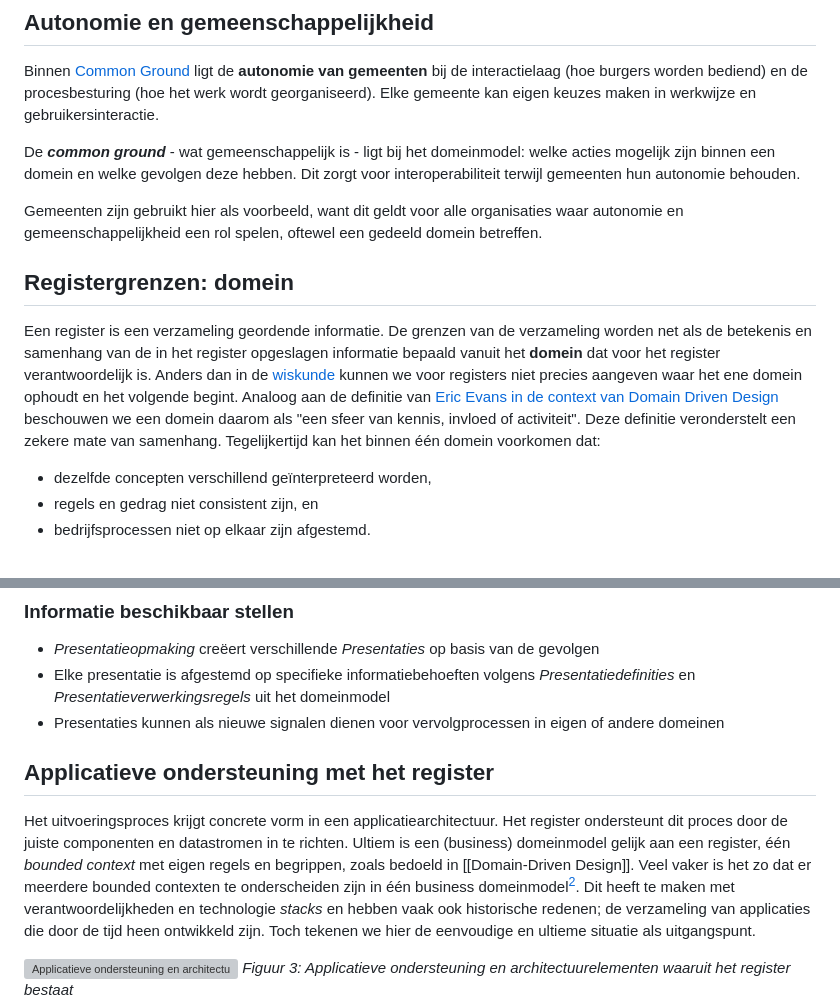
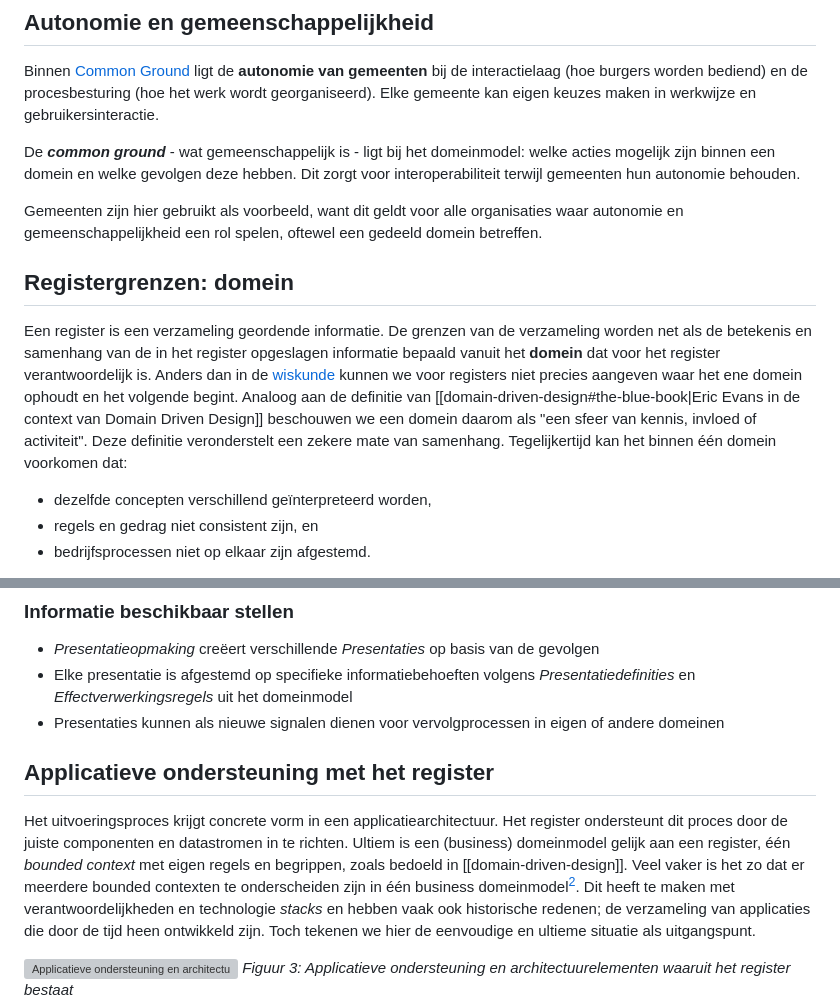
Before and after one commit to JohanBoer/Handreiking-publicatie, a Markdown page: register-grenzen.md, 2 parts joined by grey strips. Rendered like a GitHub page; grey boxes are pictures that could not be loaded.

Commit message:
Fix typos and improve references in document

```diff
--- a/register-grenzen.md
+++ b/register-grenzen.md
@@ -27,7 +27,7 @@ De **_common ground_** - wat gemeenschappelijk is - ligt bij het domeinmodel: we
 zijn binnen een domein en welke gevolgen deze hebben. Dit zorgt voor interoperabiliteit terwijl
 gemeenten hun autonomie behouden.
 
-Gemeenten zijn gebruikt hier als voorbeeld, want dit geldt voor alle organisaties waar autonomie en
+Gemeenten zijn hier gebruikt als voorbeeld, want dit geldt voor alle organisaties waar autonomie en
 gemeenschappelijkheid een rol spelen, oftewel een gedeeld domein betreffen.
 
 ## Registergrenzen: domein
@@ -36,10 +36,10 @@ Een register is een verzameling geordende informatie. De grenzen van de verzamel
 de betekenis en samenhang van de in het register opgeslagen informatie bepaald vanuit het **domein**
 dat voor het register verantwoordelijk is. Anders dan in de
 [wiskunde](https://nl.wikipedia.org/wiki/Domein_(wiskunde)) kunnen we voor registers niet precies
-aangeven waar het ene domein ophoudt en het volgende begint. Analoog aan de definitie van [Eric
-Evans in de context van Domain Driven Design](https://en.wikipedia.org/wiki/Domain-driven_design)
-beschouwen we een domein daarom als "een sfeer van kennis, invloed of activiteit". Deze definitie
-veronderstelt een zekere mate van samenhang. Tegelijkertijd kan het binnen één domein voorkomen dat:
+aangeven waar het ene domein ophoudt en het volgende begint. Analoog aan de definitie van
+[[domain-driven-design#the-blue-book|Eric Evans in de context van Domain Driven Design]] beschouwen
+we een domein daarom als "een sfeer van kennis, invloed of activiteit". Deze definitie veronderstelt
+een zekere mate van samenhang. Tegelijkertijd kan het binnen één domein voorkomen dat:
 
 - dezelfde concepten verschillend geïnterpreteerd worden,
 - regels en gedrag niet consistent zijn, en
@@ -216,7 +214,7 @@ gevolgen.
 
 - _Presentatieopmaking_ creëert verschillende _Presentaties_ op basis van de gevolgen
 - Elke presentatie is afgestemd op specifieke informatiebehoeften volgens _Presentatiedefinities_ en
-  _Presentatieverwerkingsregels_ uit het domeinmodel
+  _Effectverwerkingsregels_ uit het domeinmodel
 - Presentaties kunnen als nieuwe signalen dienen voor vervolgprocessen in eigen of andere domeinen
 
 ## Applicatieve ondersteuning met het register
@@ -224,7 +222,7 @@ gevolgen.
 Het uitvoeringsproces krijgt concrete vorm in een applicatiearchitectuur. Het register ondersteunt
 dit proces door de juiste componenten en datastromen in te richten. Ultiem is een (business)
 domeinmodel gelijk aan een register, één _bounded context_ met eigen regels en begrippen, zoals
-bedoeld in [[Domain-Driven Design]]. Veel vaker is het zo dat er meerdere bounded contexten te
+bedoeld in [[domain-driven-design]]. Veel vaker is het zo dat er meerdere bounded contexten te
 onderscheiden zijn in één business domeinmodel[^2]. Dit heeft te maken met verantwoordelijkheden en
 technologie _stacks_ en hebben vaak ook historische redenen; de verzameling van applicaties die door
 de tijd heen ontwikkeld zijn. Toch tekenen we hier de eenvoudige en ultieme situatie als
```
Also changed, not shown: other parts of register-grenzen.md (+3 -5 lines).
